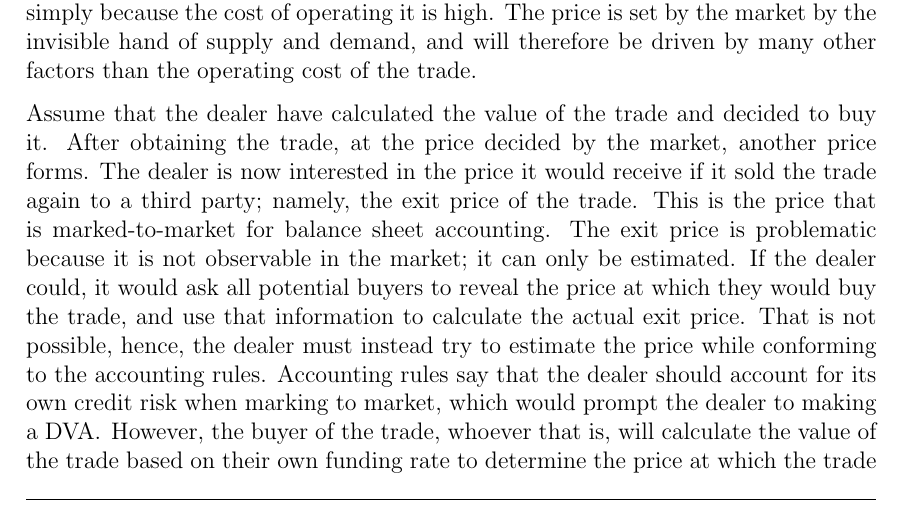
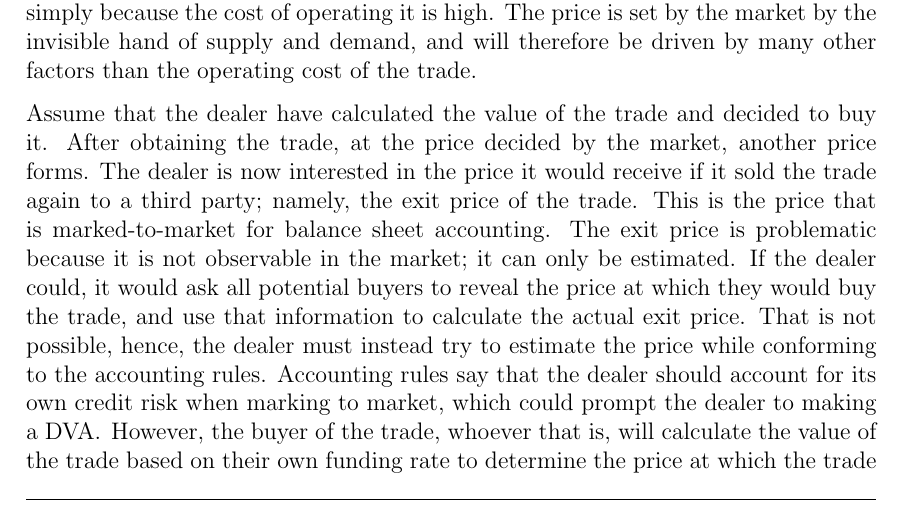
Before and after one commit to sebastianbaltser/master-thesis, a LaTeX thesis (thesis/main.tex, which reads thesis/content/body-matter/fva-debate/price-vs-value.tex): part of page 24 of 59, cut so that both start at the same text. Compiled offline with pdfLaTeX.

Commit message:
Fix grammar

```diff
--- a/thesis/content/body-matter/fva-debate/price-vs-value.tex
+++ b/thesis/content/body-matter/fva-debate/price-vs-value.tex
@@ -90,7 +90,7 @@
     That is not possible, hence, the dealer must instead try to estimate the price
     while conforming to the accounting rules.
     Accounting rules say that the dealer should account for its own credit risk
-    when marking to market, which would prompt the dealer to making a \DVA/.
+    when marking to market, which could prompt the dealer to making a \DVA/.
     However, the buyer of the trade, whoever that is, will calculate the value of the trade
     based on their own funding rate to determine the price at which the trade is beneficial.
     The dealer is therefore left to choose between making adjustments to the exit price
```
